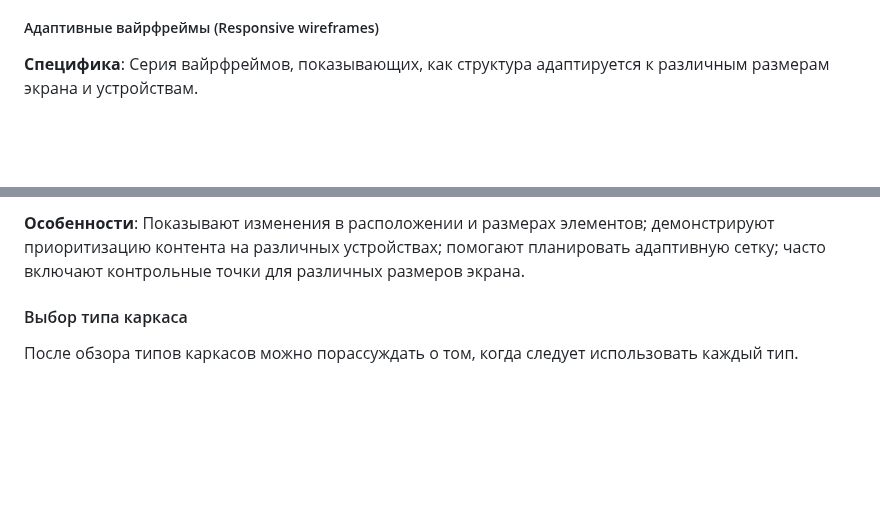
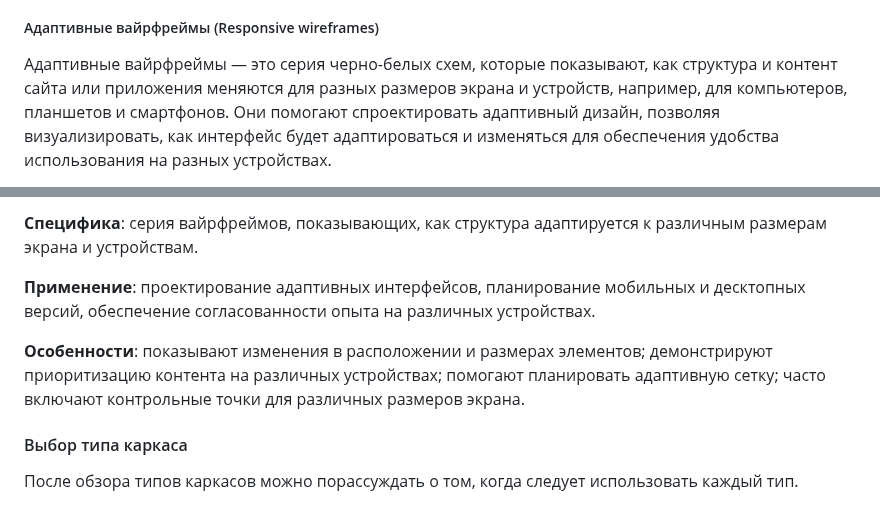
Before and after one commit to edu-top/68c8071d63e4ad8e0adf4601, a Markdown page: wiki/06_wireframing.md, 2 parts joined by grey strips. GitHub-like rendering; blank space fills up the shorter version.

Commit message:
docs: supplement adaptive wireframes section

```diff
--- a/wiki/06_wireframing.md
+++ b/wiki/06_wireframing.md
@@ -314,5 +314,5 @@ Wireframes, возможно, ведут происхождение из авт
 **Особенности**: позволяют “пройти” через основные сценарии; демонстрируют переходы между экранами; могут включать простые интерактивные элементы; сохраняют схематичность визуального представления; часто создаются в специализированных инструментах.
 
 ##### Адаптивные вайрфреймы (Responsive wireframes)
-**Специфика**: Серия вайрфреймов, показывающих, как структура адаптируется к различным размерам экрана и устройствам.
+Адаптивные вайрфреймы — это серия черно-белых схем, которые показывают, как структура и контент сайта или приложения меняются для разных размеров экрана и устройств, например, для компьютеров, планшетов и смартфонов. Они помогают спроектировать адаптивный дизайн, позволяя визуализировать, как интерфейс будет адаптироваться и изменяться для обеспечения удобства использования на разных устройствах.
 
@@ -320,5 +320,9 @@ Wireframes, возможно, ведут происхождение из авт
 
-**Особенности**: Показывают изменения в расположении и размерах элементов; демонстрируют приоритизацию контента на различных устройствах; помогают планировать адаптивную сетку; часто включают контрольные точки для различных размеров экрана.
+**Специфика**: серия вайрфреймов, показывающих, как структура адаптируется к различным размерам экрана и устройствам.
+
+**Применение**: проектирование адаптивных интерфейсов, планирование мобильных и десктопных версий, обеспечение согласованности опыта на различных устройствах.
+
+**Особенности**: показывают изменения в расположении и размерах элементов; демонстрируют приоритизацию контента на различных устройствах; помогают планировать адаптивную сетку; часто включают контрольные точки для различных размеров экрана.
 
 #### Выбор типа каркаса
 После обзора типов каркасов можно порассуждать о том, когда следует использовать каждый тип.
```
Also changed, not shown: other parts of wiki/06_wireframing.md (+1 -1 lines).
